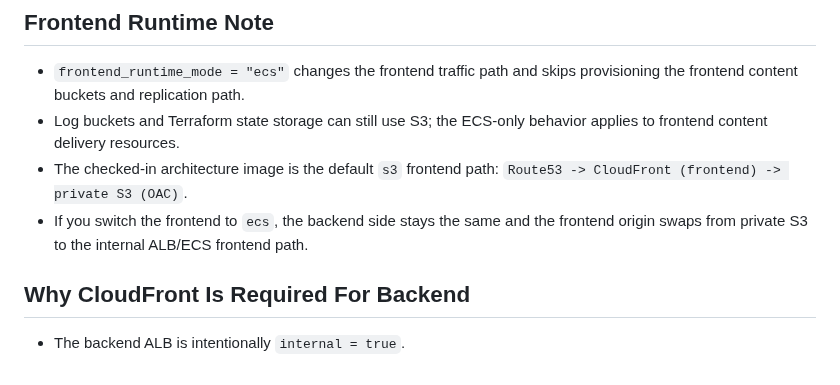
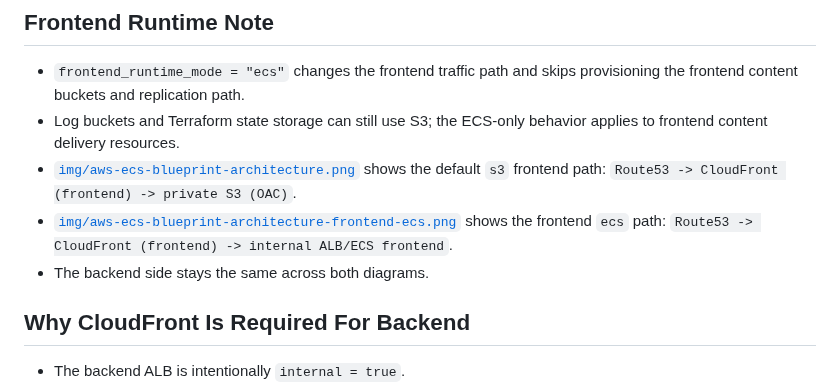
Before and after one commit to firassBenNacib/AWS-ECS-Blueprint, a Markdown page: docs/architecture.md, the part around the change. Drawn GitHub-style.

```diff
--- a/docs/architecture.md
+++ b/docs/architecture.md
@@ -10,8 +10,9 @@
 
 - `frontend_runtime_mode = "ecs"` changes the frontend traffic path and skips provisioning the frontend content buckets and replication path.
 - Log buckets and Terraform state storage can still use S3; the ECS-only behavior applies to frontend content delivery resources.
-- The checked-in architecture image is the default `s3` frontend path: `Route53 -> CloudFront (frontend) -> private S3 (OAC)`.
-- If you switch the frontend to `ecs`, the backend side stays the same and the frontend origin swaps from private S3 to the internal ALB/ECS frontend path.
+- [`img/aws-ecs-blueprint-architecture.png`](../img/aws-ecs-blueprint-architecture.png) shows the default `s3` frontend path: `Route53 -> CloudFront (frontend) -> private S3 (OAC)`.
+- [`img/aws-ecs-blueprint-architecture-frontend-ecs.png`](../img/aws-ecs-blueprint-architecture-frontend-ecs.png) shows the frontend `ecs` path: `Route53 -> CloudFront (frontend) -> internal ALB/ECS frontend`.
+- The backend side stays the same across both diagrams.
 
 ## Why CloudFront Is Required For Backend
 
```
Also changed, not shown: README.md (+8 -3 lines), img/aws-ecs-blueprint-architecture-frontend-ecs.png (added).
